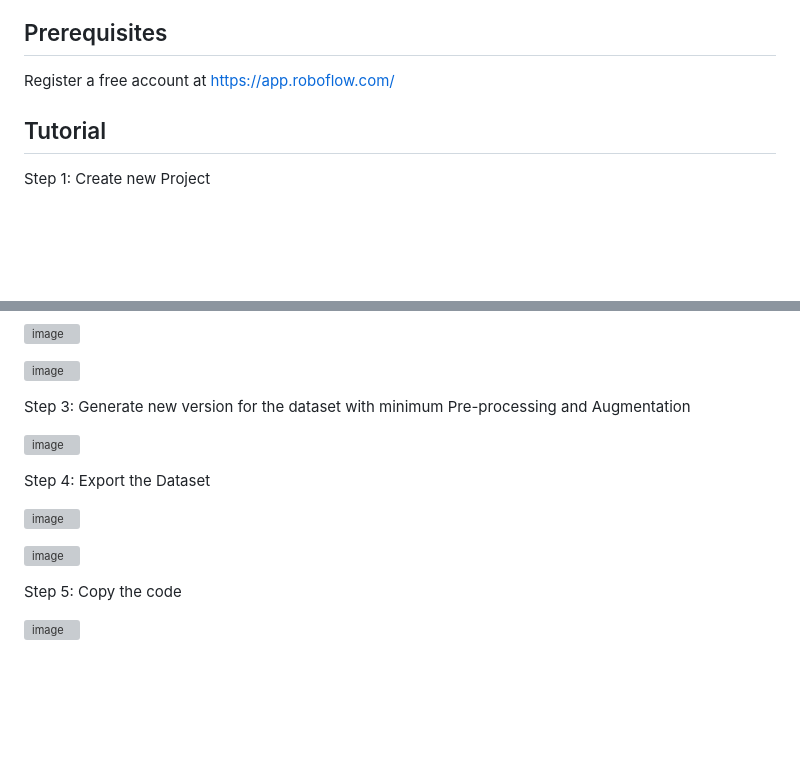
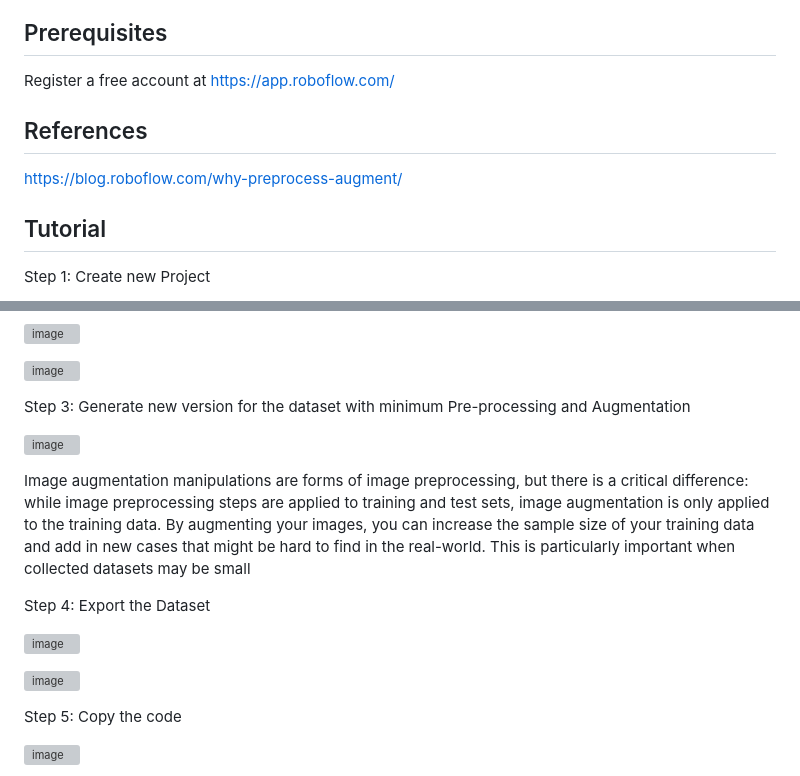
Before and after one commit to hughiephan/ai-material, a Markdown page: Vietnamese_Celeb_Classification.MD, 2 parts joined by grey strips. GitHub-like rendering; blank space fills up the shorter version; grey boxes are pictures that could not be loaded.

```diff
--- a/Vietnamese_Celeb_Classification.MD
+++ b/Vietnamese_Celeb_Classification.MD
@@ -5,6 +5,9 @@ https://www.kaggle.com/datasets/thala321/famous-vietnamese-celeb-mini
 
 ## Prerequisites
 Register a free account at https://app.roboflow.com/
+
+## References
+https://blog.roboflow.com/why-preprocess-augment/
 
 ## Tutorial
 
@@ -26,12 +29,13 @@ Step 3: Generate new version for the dataset with minimum Pre-processing and Aug
 
 ![image](https://github.com/hughiephan/DPL/assets/16631121/b73d1127-b7f0-4f22-a0ee-85ed46f7f0ba)
 
+Image augmentation manipulations are forms of image preprocessing, but there is a critical difference: while image preprocessing steps are applied to training and test sets, image augmentation is only applied to the training data. By augmenting your images, you can increase the sample size of your training data and add in new cases that might be hard to find in the real-world. This is particularly important when collected datasets may be small
+
 Step 4: Export the Dataset
 
 ![image](https://github.com/hughiephan/DPL/assets/16631121/e1c7e138-edd7-458a-a956-7ed621445bbe)
 
 ![image](https://github.com/hughiephan/DPL/assets/16631121/36d69c15-9c9f-4644-ab95-cb4336daa0b7)
-
 
 Step 5: Copy the code
 
```
